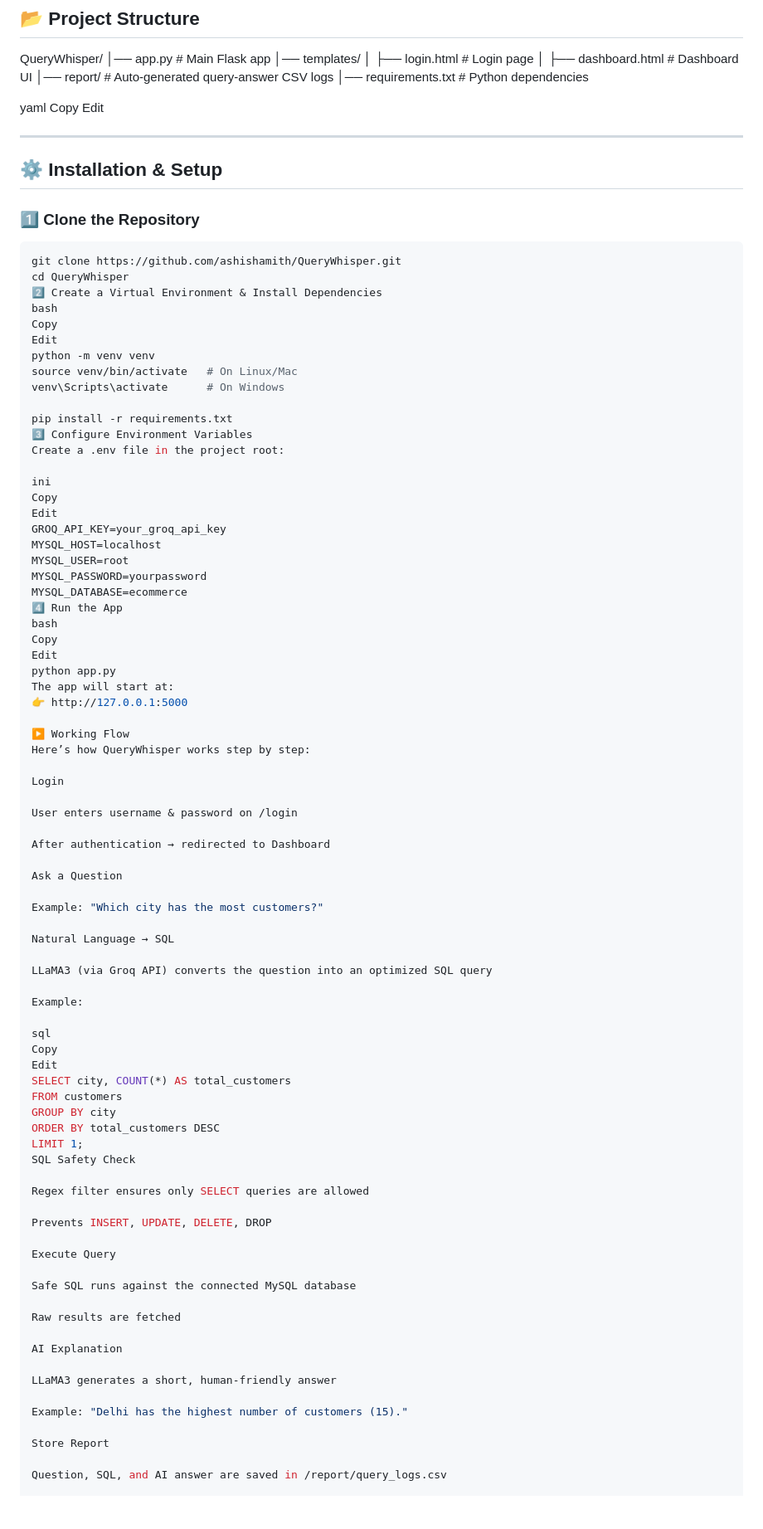
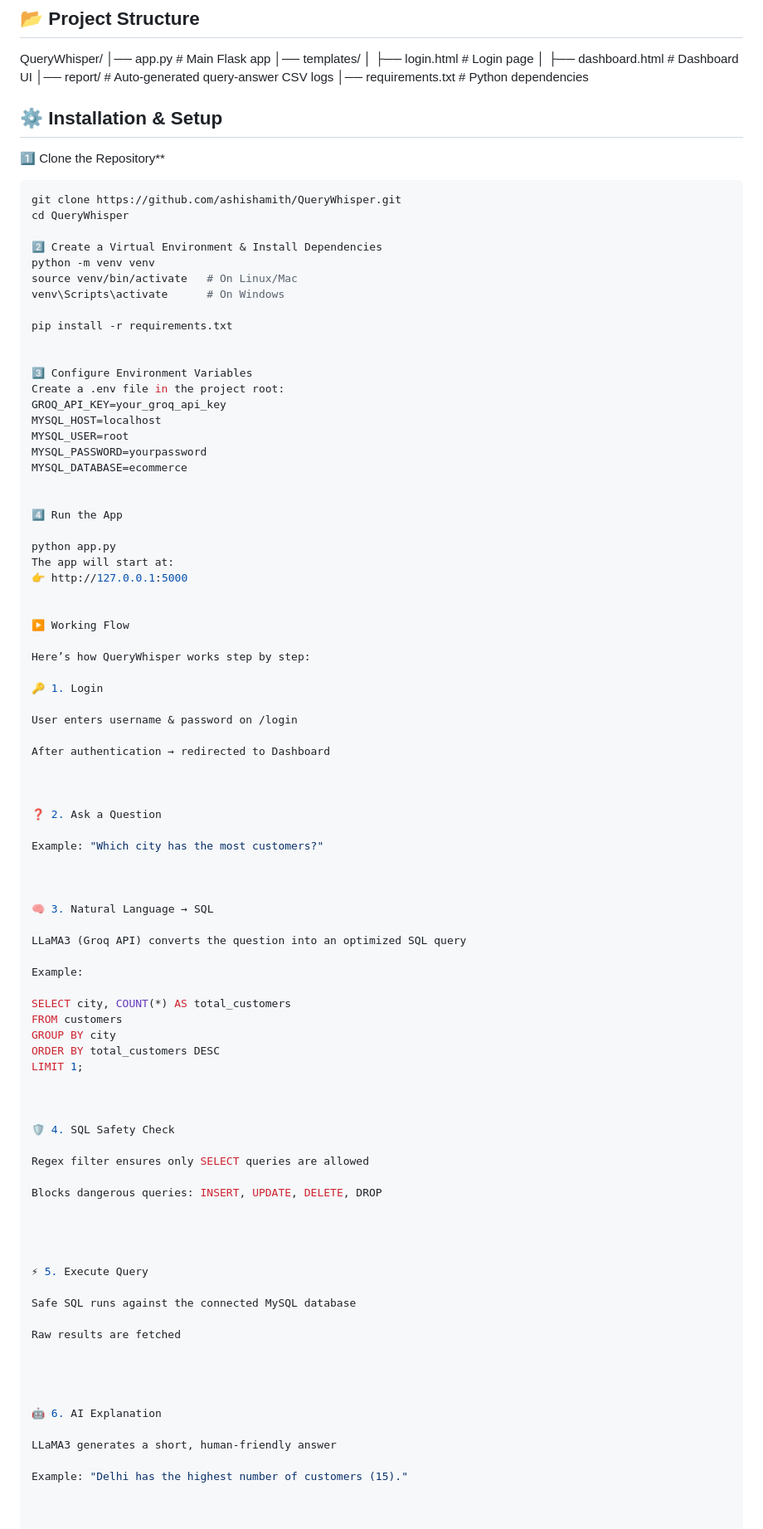
Before and after one commit to ashishamith/QueryWhisper, a Markdown page: README.md, the part around one of its changes. Shown at 83% size. Drawn GitHub-style; blank space fills up the shorter version.

````diff
--- a/README.md
+++ b/README.md
@@ -35,92 +35,92 @@ QueryWhisper/
 │── report/ # Auto-generated query-answer CSV logs
 │── requirements.txt # Python dependencies
 
-yaml
-Copy
-Edit
+## ⚙️ **Installation & Setup**
 
----
-
-## ⚙️ Installation & Setup
-
-### 1️⃣ Clone the Repository
+1️⃣ Clone the Repository**
 ```bash
 git clone https://github.com/ashishamith/QueryWhisper.git
 cd QueryWhisper
+
 2️⃣ Create a Virtual Environment & Install Dependencies
-bash
-Copy
-Edit
 python -m venv venv
 source venv/bin/activate   # On Linux/Mac
 venv\Scripts\activate      # On Windows
 
 pip install -r requirements.txt
+
+
 3️⃣ Configure Environment Variables
 Create a .env file in the project root:
-
-ini
-Copy
-Edit
 GROQ_API_KEY=your_groq_api_key
 MYSQL_HOST=localhost
 MYSQL_USER=root
 MYSQL_PASSWORD=yourpassword
 MYSQL_DATABASE=ecommerce
+
+
 4️⃣ Run the App
-bash
-Copy
-Edit
+
 python app.py
 The app will start at:
 👉 http://127.0.0.1:5000
 
+
 ▶️ Working Flow
+
 Here’s how QueryWhisper works step by step:
 
-Login
+🔑 1. Login
 
 User enters username & password on /login
 
 After authentication → redirected to Dashboard
 
-Ask a Question
+
+
+❓ 2. Ask a Question
 
 Example: "Which city has the most customers?"
 
-Natural Language → SQL
 
-LLaMA3 (via Groq API) converts the question into an optimized SQL query
+
+🧠 3. Natural Language → SQL
+
+LLaMA3 (Groq API) converts the question into an optimized SQL query
 
 Example:
 
-sql
-Copy
-Edit
 SELECT city, COUNT(*) AS total_customers
 FROM customers
 GROUP BY city
 ORDER BY total_customers DESC
 LIMIT 1;
-SQL Safety Check
+
+
+
+🛡️ 4. SQL Safety Check
 
 Regex filter ensures only SELECT queries are allowed
 
-Prevents INSERT, UPDATE, DELETE, DROP
+Blocks dangerous queries: INSERT, UPDATE, DELETE, DROP
 
-Execute Query
+
+
+
+⚡ 5. Execute Query
 
 Safe SQL runs against the connected MySQL database
 
 Raw results are fetched
 
-AI Explanation
+
+
+
+🤖 6. AI Explanation
 
 LLaMA3 generates a short, human-friendly answer
 
 Example: "Delhi has the highest number of customers (15)."
 
-Store Report
 
-Question, SQL, and AI answer are saved in /report/query_logs.csv
 
````
Also changed, not shown: other parts of README.md (+26 -4 lines).
